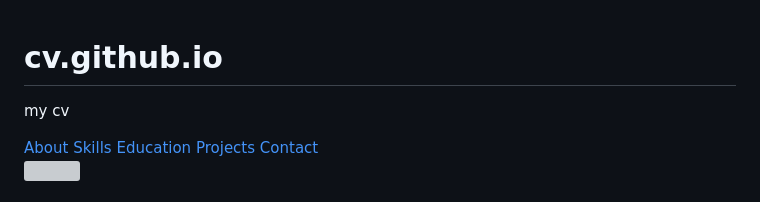
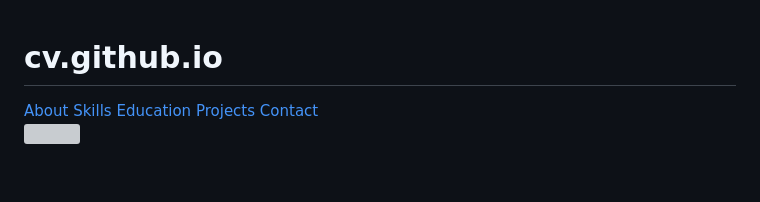
Before and after one commit to chiragrathod173/cv.github.io, a Markdown page: README.md, the part around the change. GitHub-like rendering; blank space fills up the shorter version; grey boxes are pictures that could not be loaded.

```diff
--- a/README.md
+++ b/README.md
@@ -1,5 +1,4 @@
 # cv.github.io
-my cv
 <!DOCTYPE html>
 <html lang="en">
 <head>
```
